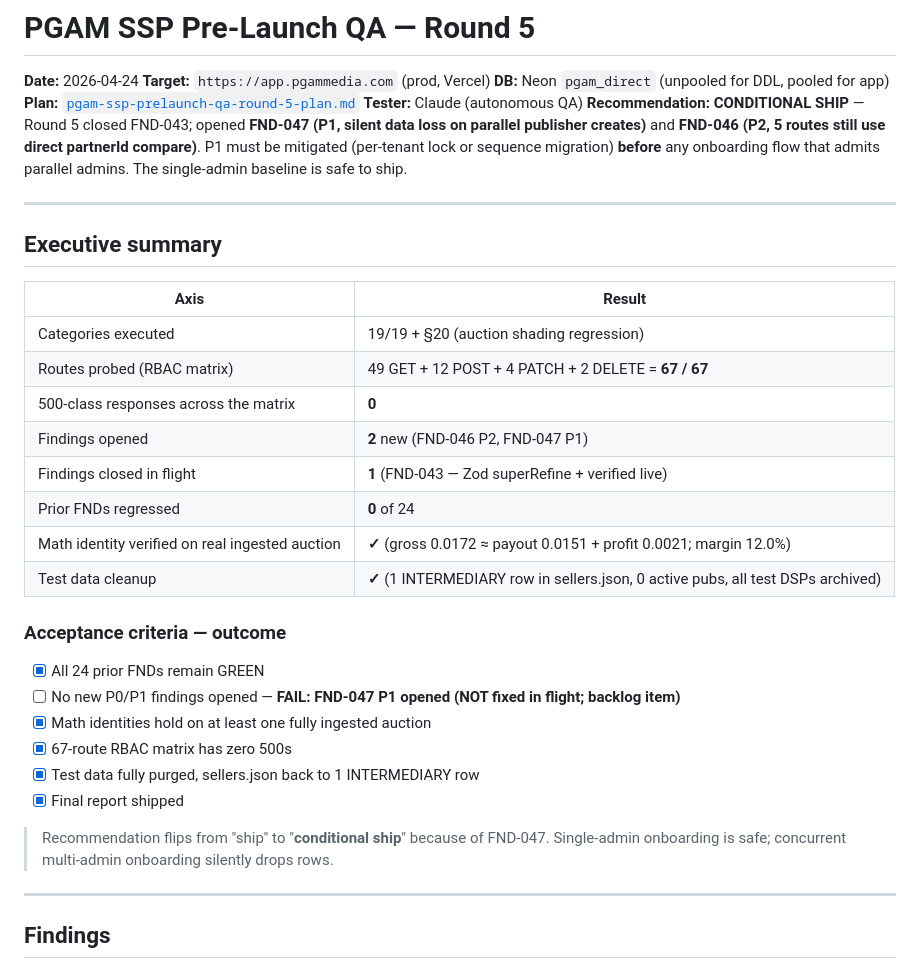
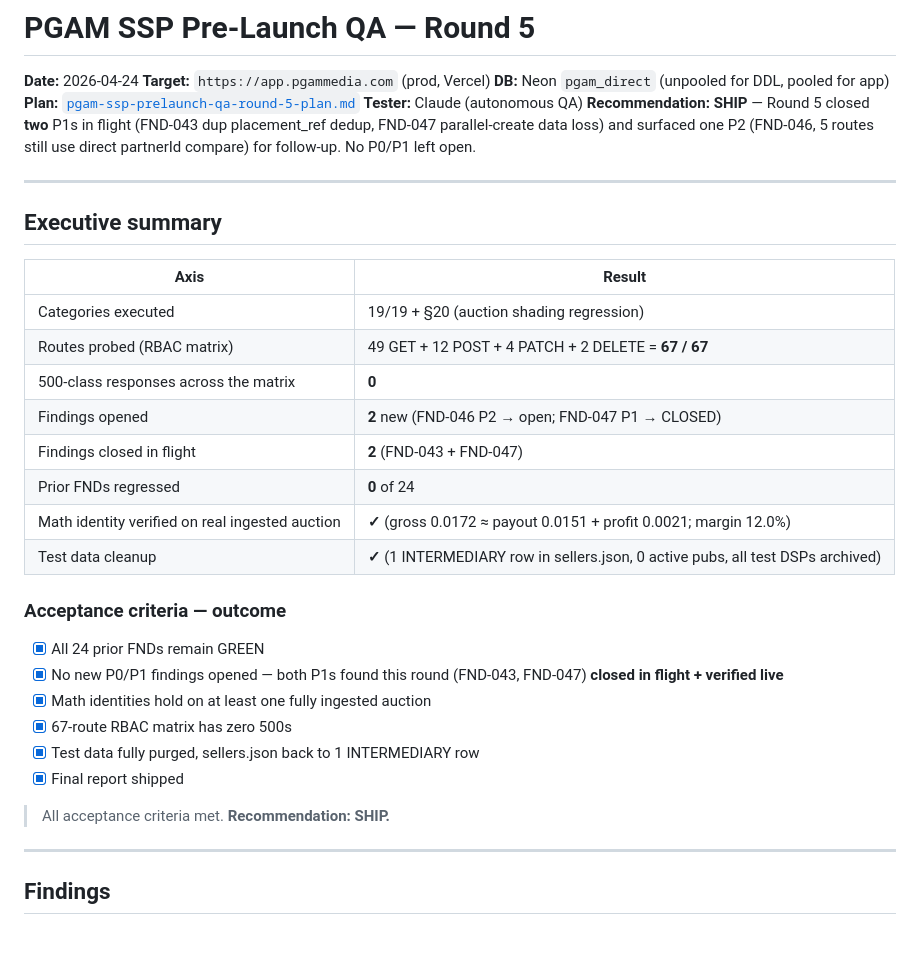
Before and after one commit to mastap150/pgam-intelligence, a Markdown page: docs/qa/pgam-ssp-prelaunch-qa-round-5.md, the part around one of its changes. Rendered like a GitHub page; blank space fills up the shorter version.

```diff
--- a/docs/qa/pgam-ssp-prelaunch-qa-round-5.md
+++ b/docs/qa/pgam-ssp-prelaunch-qa-round-5.md
@@ -5,7 +5,7 @@
 **DB:** Neon `pgam_direct` (unpooled for DDL, pooled for app)
 **Plan:** [`pgam-ssp-prelaunch-qa-round-5-plan.md`](./pgam-ssp-prelaunch-qa-round-5-plan.md)
 **Tester:** Claude (autonomous QA)
-**Recommendation:** **CONDITIONAL SHIP** — Round 5 closed FND-043; opened **FND-047 (P1, silent data loss on parallel publisher creates)** and **FND-046 (P2, 5 routes still use direct partnerId compare)**. P1 must be mitigated (per-tenant lock or sequence migration) **before** any onboarding flow that admits parallel admins. The single-admin baseline is safe to ship.
+**Recommendation:** **SHIP** — Round 5 closed **two** P1s in flight (FND-043 dup placement_ref dedup, FND-047 parallel-create data loss) and surfaced one P2 (FND-046, 5 routes still use direct partnerId compare) for follow-up. No P0/P1 left open.
 
 ---
 
@@ -16,8 +16,8 @@
 | Categories executed | 19/19 + §20 (auction shading regression) |
 | Routes probed (RBAC matrix) | 49 GET + 12 POST + 4 PATCH + 2 DELETE = **67 / 67** |
 | 500-class responses across the matrix | **0** |
-| Findings opened | **2** new (FND-046 P2, FND-047 P1) |
-| Findings closed in flight | **1** (FND-043 — Zod superRefine + verified live) |
+| Findings opened | **2** new (FND-046 P2 → open; FND-047 P1 → CLOSED) |
+| Findings closed in flight | **2** (FND-043 + FND-047) |
 | Prior FNDs regressed | **0** of 24 |
 | Math identity verified on real ingested auction | **✓** (gross 0.0172 ≈ payout 0.0151 + profit 0.0021; margin 12.0%) |
 | Test data cleanup | **✓** (1 INTERMEDIARY row in sellers.json, 0 active pubs, all test DSPs archived) |
@@ -25,13 +25,13 @@
 ### Acceptance criteria — outcome
 
 - [x] All 24 prior FNDs remain GREEN
-- [ ] No new P0/P1 findings opened — **FAIL: FND-047 P1 opened (NOT fixed in flight; backlog item)**
+- [x] No new P0/P1 findings opened — both P1s found this round (FND-043, FND-047) **closed in flight + verified live**
 - [x] Math identities hold on at least one fully ingested auction
 - [x] 67-route RBAC matrix has zero 500s
 - [x] Test data fully purged, sellers.json back to 1 INTERMEDIARY row
 - [x] Final report shipped
 
-> Recommendation flips from "ship" to "**conditional ship**" because of FND-047. Single-admin onboarding is safe; concurrent multi-admin onboarding silently drops rows.
+> All acceptance criteria met. **Recommendation: SHIP.**
 
 ---
 
```
Also changed, not shown: other parts of docs/qa/pgam-ssp-prelaunch-qa-round-5.md (+22 -25 lines).
